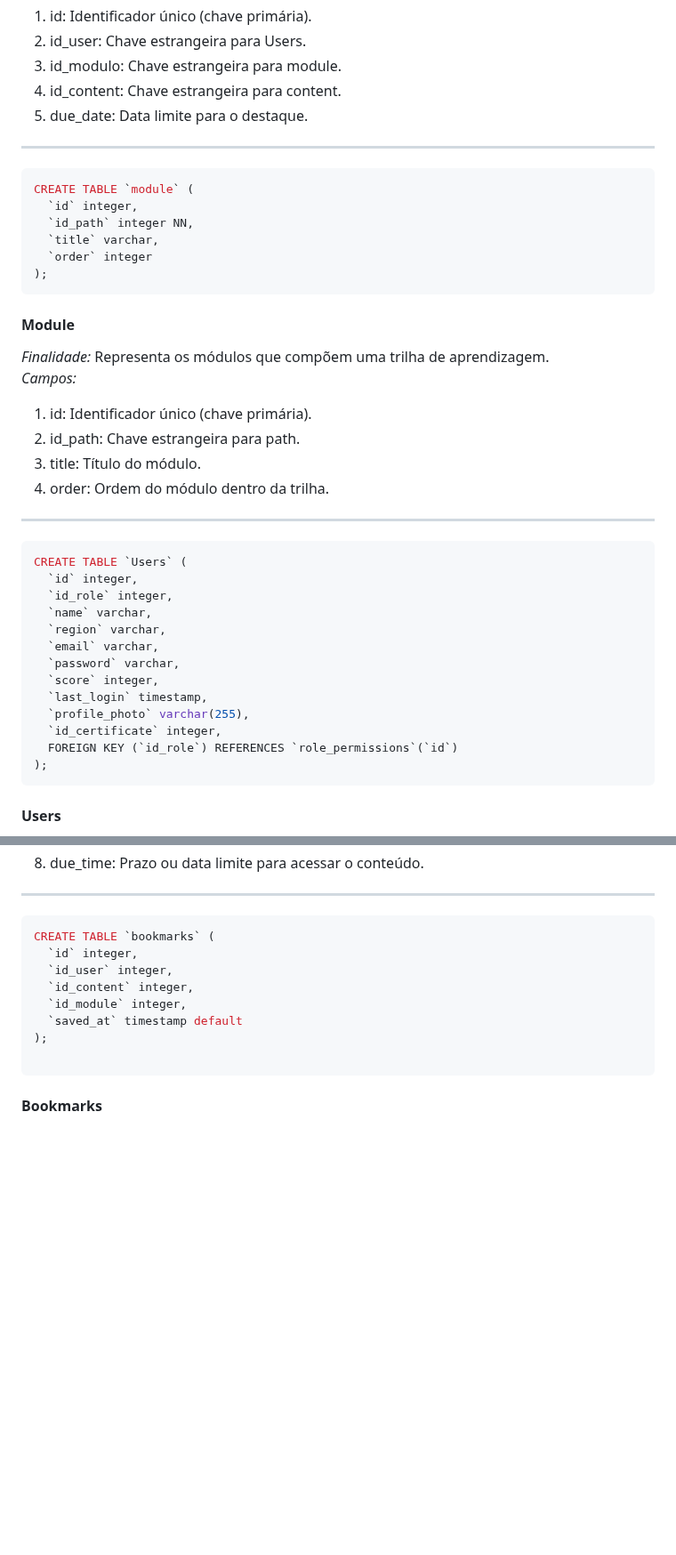
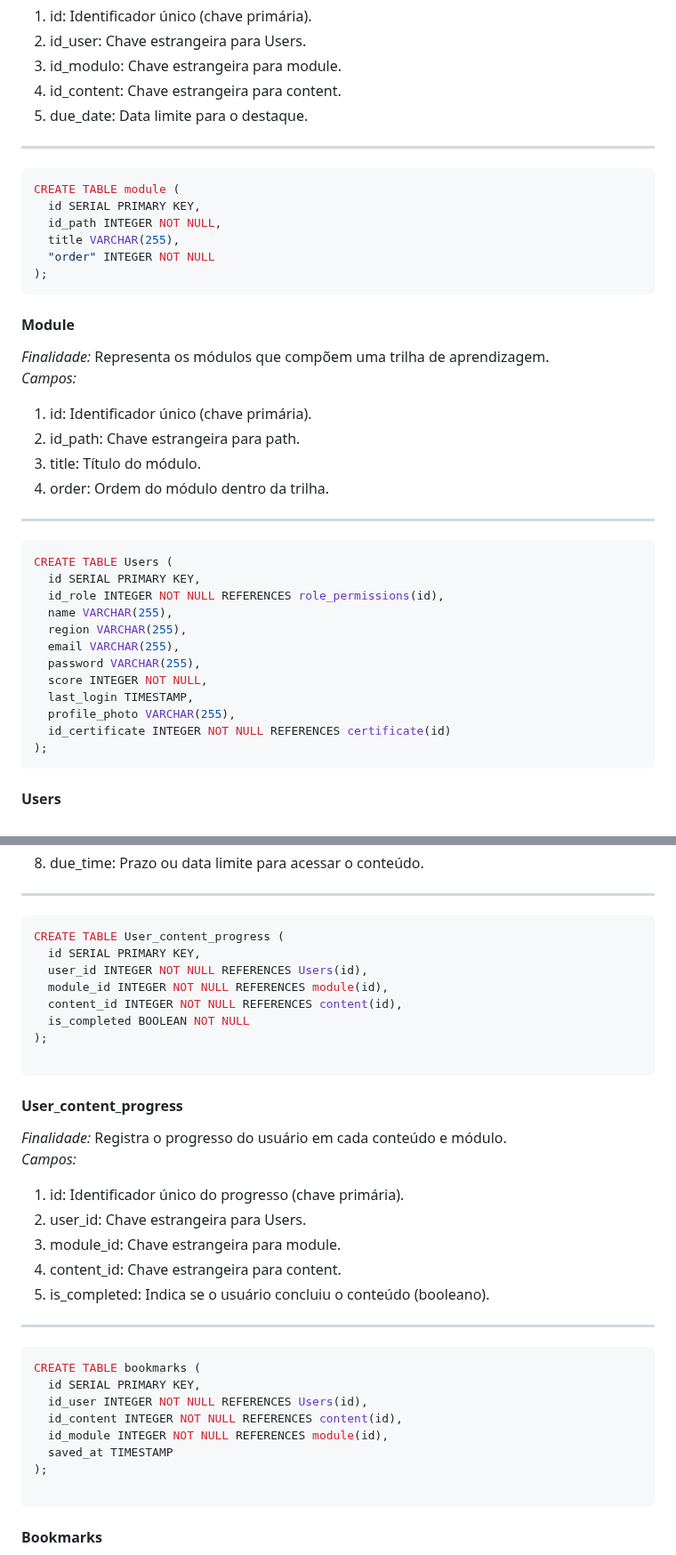
Before and after one commit to Kdu07/fiedacademy, a Markdown page: documents/wad.md, 2 parts joined by grey strips. Shown at 89% size. Rendered like a GitHub page; blank space fills up the shorter version.

````diff
--- a/documents/wad.md
+++ b/documents/wad.md
@@ -466,11 +466,11 @@ CREATE TABLE `emphasis` (
 
 _________________
 ```javascript
-CREATE TABLE `module` (
-  `id` integer,
-  `id_path` integer NN,
-  `title` varchar,
-  `order` integer
+CREATE TABLE module (
+  id SERIAL PRIMARY KEY,
+  id_path INTEGER NOT NULL,
+  title VARCHAR(255),
+  "order" INTEGER NOT NULL
 );
 ```
 #### Module
@@ -483,18 +483,17 @@ CREATE TABLE `module` (
 
 __________________
 ```javascript
-CREATE TABLE `Users` (
-  `id` integer,
-  `id_role` integer,
-  `name` varchar,
-  `region` varchar,
-  `email` varchar,
-  `password` varchar,
-  `score` integer,
-  `last_login` timestamp,
-  `profile_photo` varchar(255),
-  `id_certificate` integer,
-  FOREIGN KEY (`id_role`) REFERENCES `role_permissions`(`id`)
+CREATE TABLE Users (
+  id SERIAL PRIMARY KEY,
+  id_role INTEGER NOT NULL REFERENCES role_permissions(id),
+  name VARCHAR(255),
+  region VARCHAR(255),
+  email VARCHAR(255),
+  password VARCHAR(255),
+  score INTEGER NOT NULL,
+  last_login TIMESTAMP,
+  profile_photo VARCHAR(255),
+  id_certificate INTEGER NOT NULL REFERENCES certificate(id)
 );
 ```
 
@@ -669,12 +649,33 @@ CREATE TABLE `content` (
 _______________________
 
 ```javascript
-CREATE TABLE `bookmarks` (
-  `id` integer,
-  `id_user` integer,
-  `id_content` integer,
-  `id_module` integer,
-  `saved_at` timestamp default
+CREATE TABLE User_content_progress (
+  id SERIAL PRIMARY KEY,
+  user_id INTEGER NOT NULL REFERENCES Users(id),
+  module_id INTEGER NOT NULL REFERENCES module(id),
+  content_id INTEGER NOT NULL REFERENCES content(id),
+  is_completed BOOLEAN NOT NULL
+);
+
+```
+#### User_content_progress
+*Finalidade:* Registra o progresso do usuário em cada conteúdo e módulo. <br>
+*Campos:*
+1. id: Identificador único do progresso (chave primária).
+2. user_id: Chave estrangeira para Users.
+3. module_id: Chave estrangeira para module.
+4. content_id: Chave estrangeira para content.
+5. is_completed: Indica se o usuário concluiu o conteúdo (booleano).
+
+_________________
+
+```javascript
+CREATE TABLE bookmarks (
+  id SERIAL PRIMARY KEY,
+  id_user INTEGER NOT NULL REFERENCES Users(id),
+  id_content INTEGER NOT NULL REFERENCES content(id),
+  id_module INTEGER NOT NULL REFERENCES module(id),
+  saved_at TIMESTAMP
 );
 
 ```
````
Also changed, not shown: other parts of documents/wad.md (+54 -73 lines).
